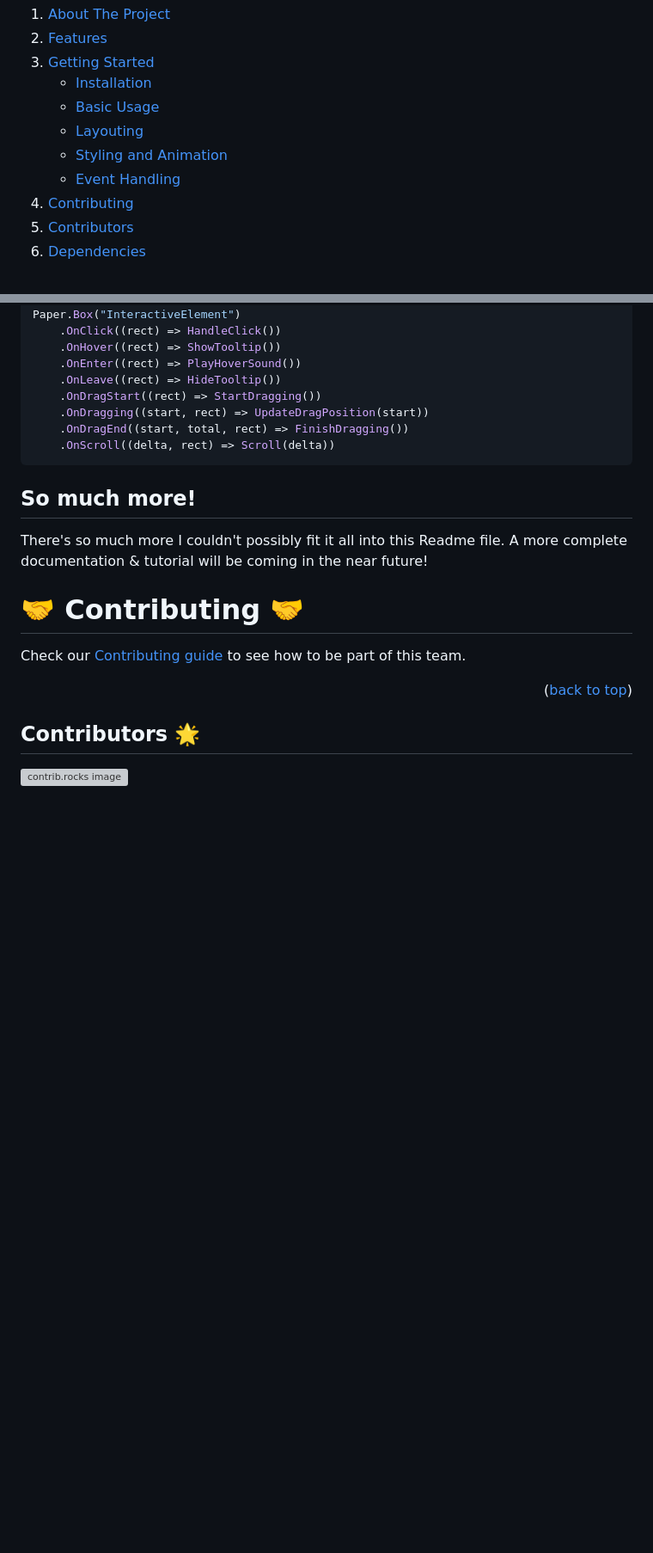
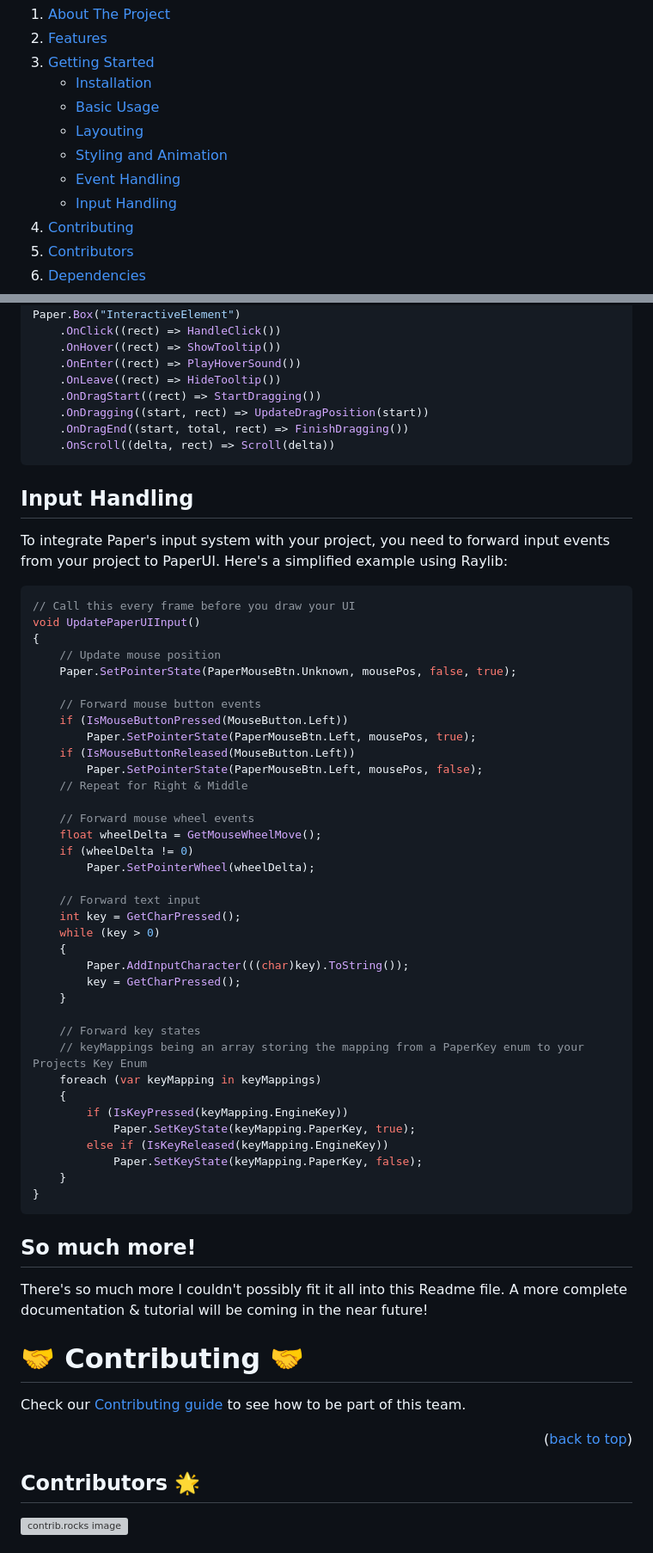
Before and after one commit to ProwlEngine/Prowl.Paper, a Markdown page: README.md, 2 parts joined by grey strips. Shown: that part at 86% size. GitHub-like rendering; blank space fills up the shorter version; grey boxes are pictures that could not be loaded.

````diff
--- a/README.md
+++ b/README.md
@@ -20,6 +20,7 @@
    * [Layouting](#layouting)
    * [Styling and Animation](#styling-and-animation)
    * [Event Handling](#event-handling)
+   * [Input Handling](#input-handling)
 5. [Contributing](#🤝-contributing-🤝)
 6. [Contributors](#contributors-🌟)
 7. [Dependencies](#dependencies-📦)
@@ -238,6 +239,48 @@ Paper.Box("InteractiveElement")
     .OnDragEnd((start, total, rect) => FinishDragging())
     .OnScroll((delta, rect) => Scroll(delta))
 ```
+## Input Handling
+To integrate Paper's input system with your project, you need to forward input events from your project to PaperUI.
+Here's a simplified example using Raylib:
+
+```cs
+// Call this every frame before you draw your UI
+void UpdatePaperUIInput()
+{
+    // Update mouse position
+    Paper.SetPointerState(PaperMouseBtn.Unknown, mousePos, false, true);
+
+    // Forward mouse button events
+    if (IsMouseButtonPressed(MouseButton.Left))
+        Paper.SetPointerState(PaperMouseBtn.Left, mousePos, true);
+    if (IsMouseButtonReleased(MouseButton.Left))
+        Paper.SetPointerState(PaperMouseBtn.Left, mousePos, false);
+    // Repeat for Right & Middle
+
+    // Forward mouse wheel events
+    float wheelDelta = GetMouseWheelMove();
+    if (wheelDelta != 0)
+        Paper.SetPointerWheel(wheelDelta);
+
+    // Forward text input
+    int key = GetCharPressed();
+    while (key > 0)
+    {
+        Paper.AddInputCharacter(((char)key).ToString());
+        key = GetCharPressed();
+    }
+
+    // Forward key states
+    // keyMappings being an array storing the mapping from a PaperKey enum to your Projects Key Enum
+    foreach (var keyMapping in keyMappings)
+    {
+        if (IsKeyPressed(keyMapping.EngineKey))
+            Paper.SetKeyState(keyMapping.PaperKey, true);
+        else if (IsKeyReleased(keyMapping.EngineKey))
+            Paper.SetKeyState(keyMapping.PaperKey, false);
+    }
+}
+```
 
 ## So much more!
 There's so much more I couldn't possibly fit it all into this Readme file.
````
